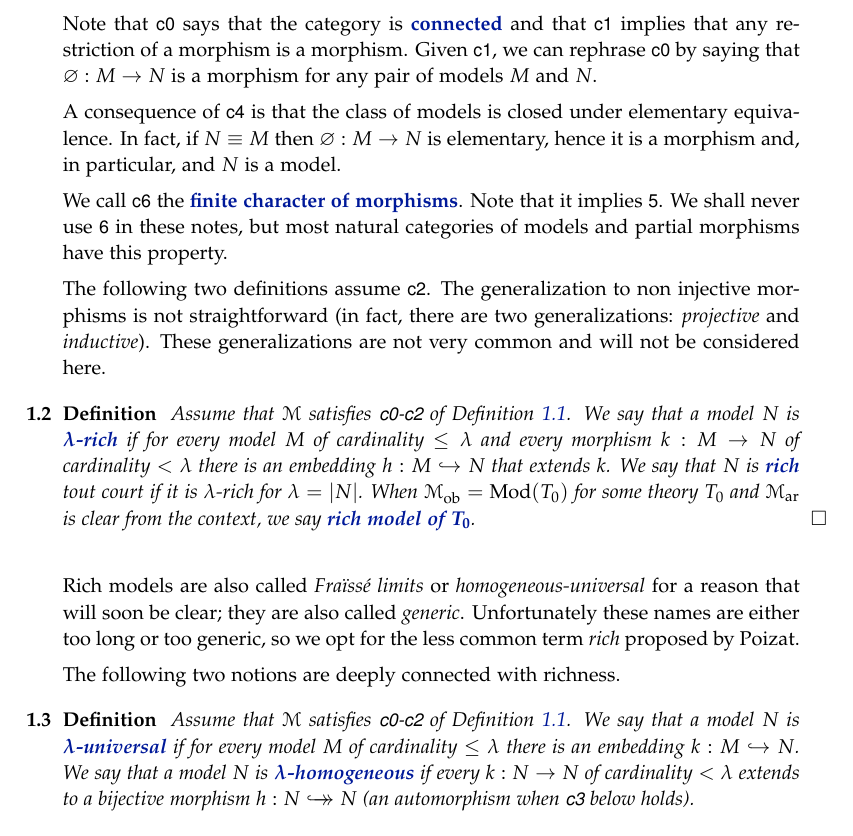
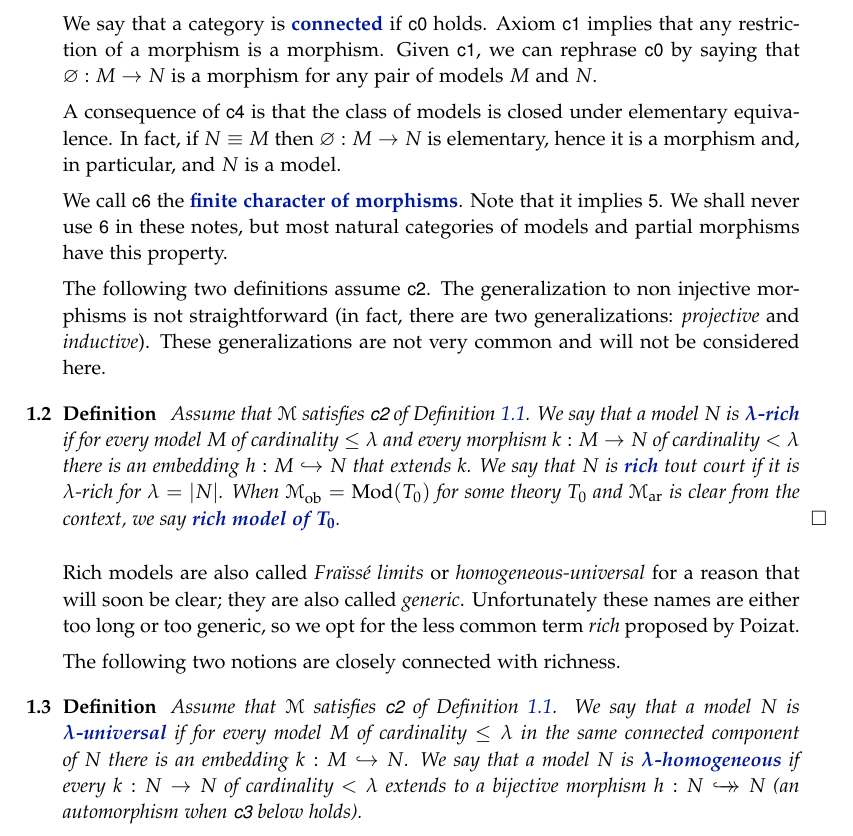
Before and after one commit to domenicozambella/creche, a LaTeX thesis (rich.tex): part of page 2 of 9, cut so that both start at the same text. Compiled offline with pdfLaTeX.

Commit message:
tolto la connessione dalle ipotesi

```diff
--- a/rich.tex
+++ b/rich.tex
@@ -30,7 +30,7 @@ For example, $\M_{\rm ob}$ could consist of all models of some theory $T_0$ and
 \end{itemize}
 \end{definition}
 
-Note that \ssf{c0} says that the category is \emph{connected} and that \ssf{c1} implies that any restriction of a morphism is a morphism. Given \ssf{c1}, we can rephrase \ssf{c0} by saying that $\0:M\to N$ is a morphism for any pair of models $M$ and $N$.
+We say that a category is \emph{connected\/} if \ssf{c0} holds. Axiom \ssf{c1} implies that any restriction of a morphism is a morphism. Given \ssf{c1}, we can rephrase \ssf{c0} by saying that $\0:M\to N$ is a morphism for any pair of models $M$ and $N$.
 
 A consequence of \ssf{c4} is that the class of models is closed under elementary equivalence. In fact, if $N\equiv M$ then $\0:M\to N$ is elementary, hence it is a morphism and, in particular, and $N$ is a model.
 
@@ -39,19 +39,15 @@ We call \ssf{c6} the \emph{finite character of morphisms}. Note that it implies
 The following two definitions assume \ssf{c2}. The generalization to non injective morphisms is not straightforward (in fact, there are two generalizations: \textit{projective\/} and \textit{inductive\/}). These generalizations are not very common and will not be considered here.
 
 \begin{definition}
-Assume that $\M$ satisfies \ssf{c0-c2} of Definition~\ref{def_com_c}. We say that a model $N$ is \emph{$\lambda\jj$rich\/} if for every model $M$ of cardinality $\le\lambda$ and every morphism $k:M\imp N$ of cardinality $<\lambda$ there is an embedding $h:M\hookrightarrow N$ that extends $k$. We say that $N$ is \emph{rich\/} tout court  if it is $\lambda\jj$rich for $\lambda=|N|$. When $\M_{\rm ob}=\Mod(T_0)$ for some theory $T_0$ and $\M_{\rm ar}$ is clear from the context, we say \emph{rich model of $T_0$}.\QED
+Assume that $\M$ satisfies \ssf{c2} of Definition~\ref{def_com_c}. We say that a model $N$ is \emph{$\lambda\jj$rich\/} if for every model $M$ of cardinality $\le\lambda$ and every morphism $k:M\imp N$ of cardinality $<\lambda$ there is an embedding $h:M\hookrightarrow N$ that extends $k$. We say that $N$ is \emph{rich\/} tout court  if it is $\lambda\jj$rich for $\lambda=|N|$. When $\M_{\rm ob}=\Mod(T_0)$ for some theory $T_0$ and $\M_{\rm ar}$ is clear from the context, we say \emph{rich model of $T_0$}.\QED
 \end{definition}
 
 Rich models are also called \textit{Fra\"iss\'e limits} or \textit{homogeneous-universal\/} for a reason that will soon be clear; they are also called \textit{generic}. Unfortunately these names are either too long or too generic, so we opt for the less common term \textit{rich\/} proposed by Poizat.
 
-The following two notions are deeply connected with richness.
-
-
-
-
+The following two notions are closely connected with richness.
 
 \begin{definition}\label{def_omogenea_universale}
-Assume that $\M$ satisfies \ssf{c0-c2} of Definition~\ref{def_com_c}. We say that a model $N$ is \emph{$\lambda\jj$universal\/} if for every model $M$ of cardinality $\le\lambda$ there is an embedding $k:M\hookrightarrow N$. We say that a model $N$ is \emph{$\lambda\jj$homogeneous\/} if every $k:N\to N$ of cardinality $<\lambda$ extends to a bijective morphism $h:N\hookdoubleheadrightarrow N$ (an automorphism when \ssf{c3} below holds).
+Assume that $\M$ satisfies \ssf{c2} of Definition~\ref{def_com_c}. We say that a model $N$ is \emph{$\lambda\jj$universal\/} if for every model $M$ of cardinality $\le\lambda$ in the same connected component of $N$ there is an embedding $k:M\hookrightarrow N$. We say that a model $N$ is \emph{$\lambda\jj$homogeneous\/} if every $k:N\to N$ of cardinality $<\lambda$ extends to a bijective morphism $h:N\hookdoubleheadrightarrow N$ (an automorphism when \ssf{c3} below holds).
 
 Note that the larger $\M_{\rm ar}$, the stronger notion of homogeneity. When  $\M_{\rm ar}$ contains all partial isomorphisms between models (the largest class of morphisms considered here), it is common to say \emph{$\lambda$-ultra\-homo\-geneous\/} for $\lambda\jj$homogeneous.
 
```
Also changed, not shown: rich.tex (12 more changed lines).
